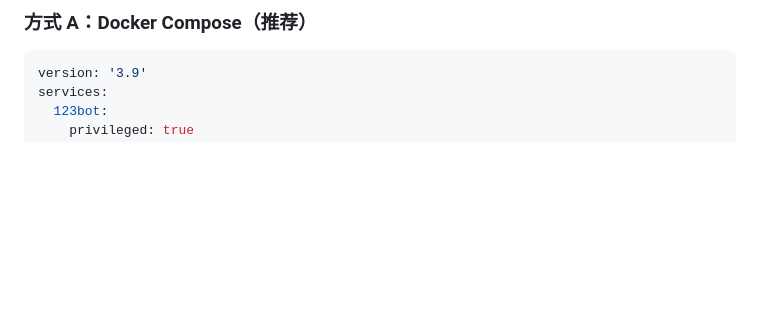
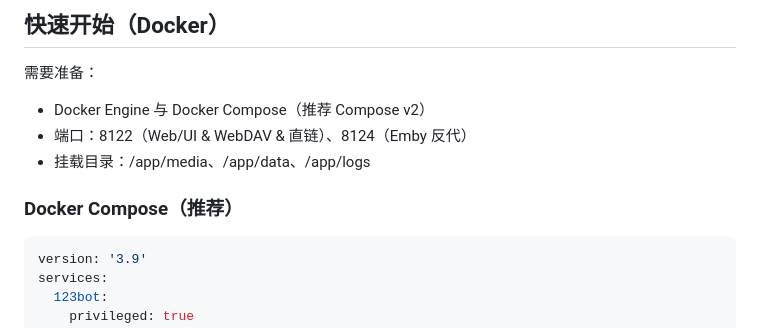
Before and after one commit to DinDing1/123BOT, a Markdown page: README.md, the part around one of its changes. Drawn GitHub-style; blank space fills up the shorter version.

````diff
--- a/README.md
+++ b/README.md
@@ -30,5 +27,13 @@
 
-### 方式 A：Docker Compose（推荐）
+## 快速开始（Docker）
+
+需要准备：
+
+- Docker Engine 与 Docker Compose（推荐 Compose v2）
+- 端口：8122（Web/UI & WebDAV & 直链）、8124（Emby 反代）
+- 挂载目录：/app/media、/app/data、/app/logs
+
+### Docker Compose（推荐）
 
 ```yaml
 version: '3.9'
````
Also changed, not shown: other parts of README.md (+76 -99 lines).
